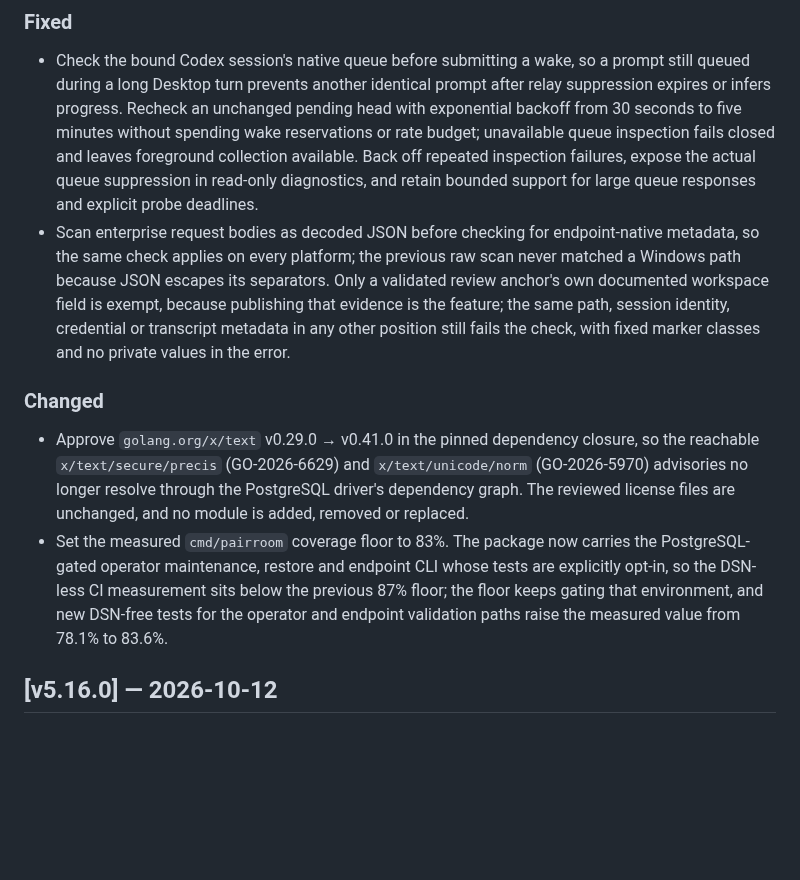
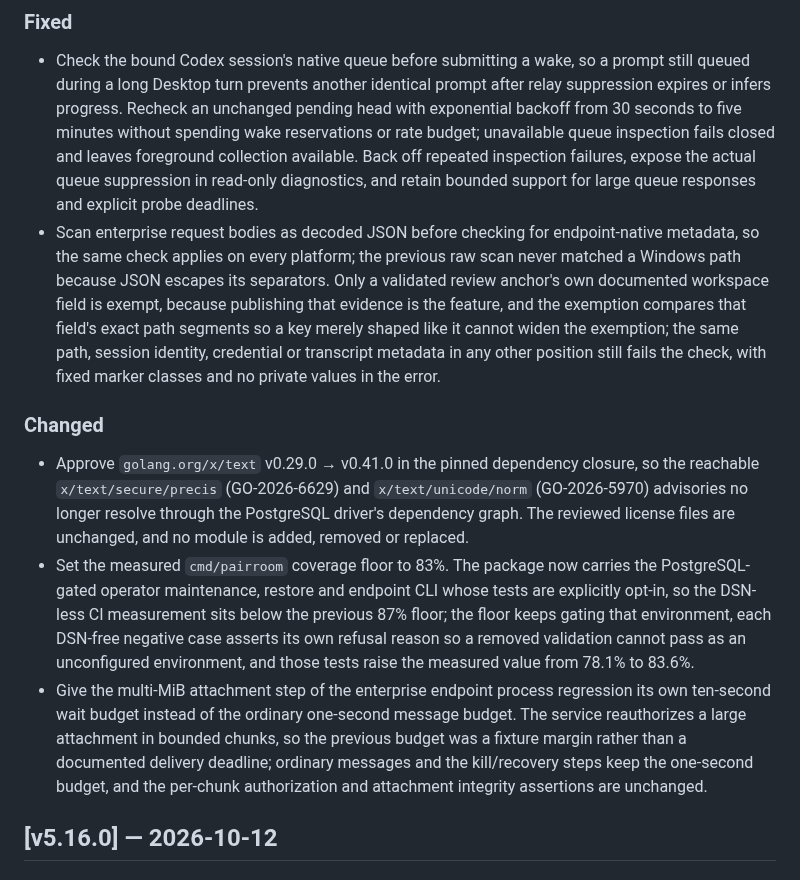
Before and after one commit to sean2077/pairroom, a Markdown page: CHANGELOG.md, the part around the change. Drawn GitHub-style; blank space fills up the shorter version.

```diff
--- a/CHANGELOG.md
+++ b/CHANGELOG.md
@@ -7,12 +7,13 @@ Release sections group their entries under `### Added`, `### Fixed`, and `### Ch
 ### Fixed
 
 - Check the bound Codex session's native queue before submitting a wake, so a prompt still queued during a long Desktop turn prevents another identical prompt after relay suppression expires or infers progress. Recheck an unchanged pending head with exponential backoff from 30 seconds to five minutes without spending wake reservations or rate budget; unavailable queue inspection fails closed and leaves foreground collection available. Back off repeated inspection failures, expose the actual queue suppression in read-only diagnostics, and retain bounded support for large queue responses and explicit probe deadlines.
-- Scan enterprise request bodies as decoded JSON before checking for endpoint-native metadata, so the same check applies on every platform; the previous raw scan never matched a Windows path because JSON escapes its separators. Only a validated review anchor's own documented workspace field is exempt, because publishing that evidence is the feature; the same path, session identity, credential or transcript metadata in any other position still fails the check, with fixed marker classes and no private values in the error.
+- Scan enterprise request bodies as decoded JSON before checking for endpoint-native metadata, so the same check applies on every platform; the previous raw scan never matched a Windows path because JSON escapes its separators. Only a validated review anchor's own documented workspace field is exempt, because publishing that evidence is the feature, and the exemption compares that field's exact path segments so a key merely shaped like it cannot widen the exemption; the same path, session identity, credential or transcript metadata in any other position still fails the check, with fixed marker classes and no private values in the error.
 
 ### Changed
 
 - Approve `golang.org/x/text` v0.29.0 → v0.41.0 in the pinned dependency closure, so the reachable `x/text/secure/precis` (GO-2026-6629) and `x/text/unicode/norm` (GO-2026-5970) advisories no longer resolve through the PostgreSQL driver's dependency graph. The reviewed license files are unchanged, and no module is added, removed or replaced.
-- Set the measured `cmd/pairroom` coverage floor to 83%. The package now carries the PostgreSQL-gated operator maintenance, restore and endpoint CLI whose tests are explicitly opt-in, so the DSN-less CI measurement sits below the previous 87% floor; the floor keeps gating that environment, and new DSN-free tests for the operator and endpoint validation paths raise the measured value from 78.1% to 83.6%.
+- Set the measured `cmd/pairroom` coverage floor to 83%. The package now carries the PostgreSQL-gated operator maintenance, restore and endpoint CLI whose tests are explicitly opt-in, so the DSN-less CI measurement sits below the previous 87% floor; the floor keeps gating that environment, each DSN-free negative case asserts its own refusal reason so a removed validation cannot pass as an unconfigured environment, and those tests raise the measured value from 78.1% to 83.6%.
+- Give the multi-MiB attachment step of the enterprise endpoint process regression its own ten-second wait budget instead of the ordinary one-second message budget. The service reauthorizes a large attachment in bounded chunks, so the previous budget was a fixture margin rather than a documented delivery deadline; ordinary messages and the kill/recovery steps keep the one-second budget, and the per-chunk authorization and attachment integrity assertions are unchanged.
 
 ## [v5.16.0] — 2026-10-12
 
```
Also changed, not shown: CONTRIBUTING.md (+1 -5 lines).
